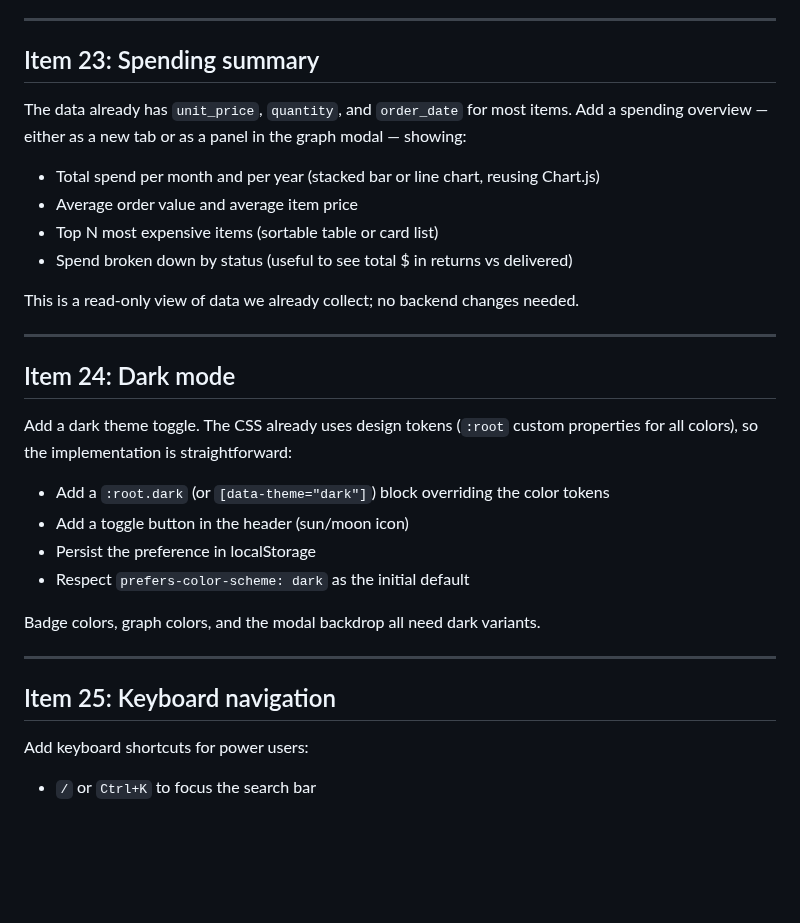
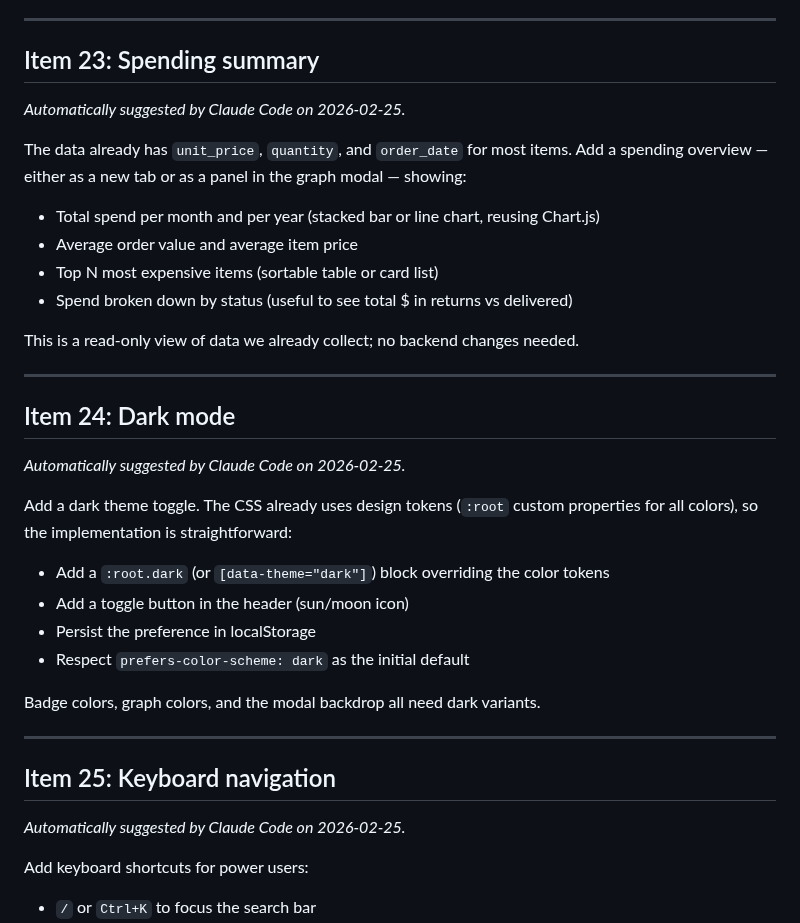
Before and after one commit to danfoygel/amazon-order-history, a Markdown page: TODO.md, the part around one of its changes. Rendered like a GitHub page; blank space fills up the shorter version.

```diff
--- a/TODO.md
+++ b/TODO.md
@@ -141,6 +141,8 @@ Shortened the display label from "Replacement Ordered" to "Replacement" across t
 
 ## Item 23: Spending summary
 
+*Automatically suggested by Claude Code on 2026-02-25.*
+
 The data already has `unit_price`, `quantity`, and `order_date` for most items. Add a spending overview — either as a new tab or as a panel in the graph modal — showing:
 
 - Total spend per month and per year (stacked bar or line chart, reusing Chart.js)
@@ -154,6 +156,8 @@ This is a read-only view of data we already collect; no backend changes needed.
 
 ## Item 24: Dark mode
 
+*Automatically suggested by Claude Code on 2026-02-25.*
+
 Add a dark theme toggle. The CSS already uses design tokens (`:root` custom properties for all colors), so the implementation is straightforward:
 
 - Add a `:root.dark` (or `[data-theme="dark"]`) block overriding the color tokens
@@ -166,6 +170,8 @@ Badge colors, graph colors, and the modal backdrop all need dark variants.
 ---
 
 ## Item 25: Keyboard navigation
+
+*Automatically suggested by Claude Code on 2026-02-25.*
 
 Add keyboard shortcuts for power users:
 
```
Also changed, not shown: other parts of TODO.md (+12 -0 lines).
